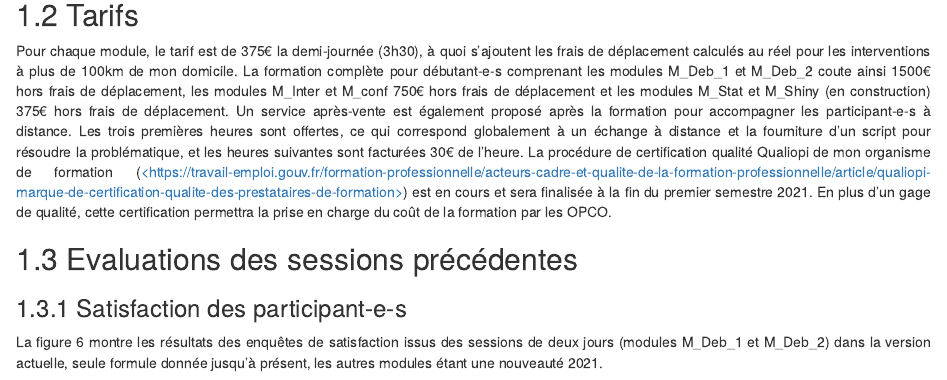
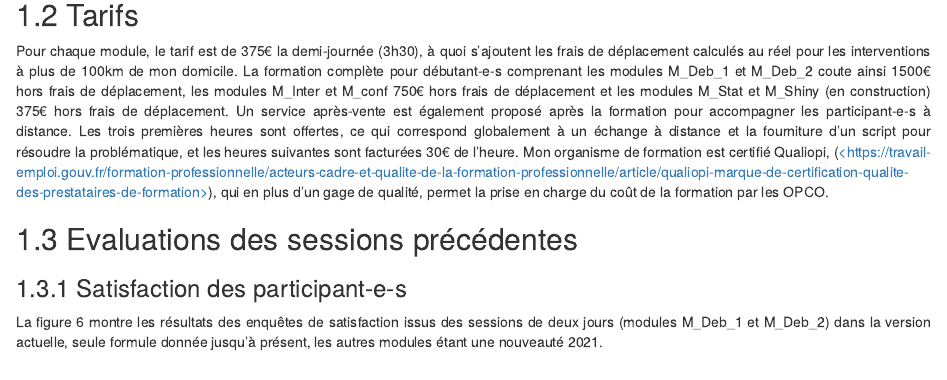
Before and after one commit to oswaldoforey/Website_bookdown, an R Markdown document (aspect_pratique.Rmd): the page in a window 1100 px wide, from 450 px down. Rendered offline with R 4.5, knitr and Pandoc, with nearby package versions; drawn as R Markdown's standard HTML page in place of the format the file asks for.

```diff
--- a/aspect_pratique.Rmd
+++ b/aspect_pratique.Rmd
@@ -61,11 +61,8 @@
 distance. Les trois premières heures sont offertes, ce qui correspond
 globalement à un échange à distance et la fourniture d'un script pour
 résoudre la problématique, et les heures suivantes sont facturées 30€ de
-l'heure. La procédure de certification qualité Qualiopi de mon organisme
-de formation
-([\<https://travail-emploi.gouv.fr/formation-professionnelle/acteurs-cadre-et-qualite-de-la-formation-professionnelle/article/qualiopi-marque-de-certification-qualite-des-prestataires-de-formation\>](https://travail-emploi.gouv.fr/formation-professionnelle/acteurs-cadre-et-qualite-de-la-formation-professionnelle/article/qualiopi-marque-de-certification-qualite-des-prestataires-de-formation){.uri})
-est en cours et sera finalisée à la fin du premier semestre 2021. En
-plus d'un gage de qualité, cette certification permettra la prise en
+l'heure. Mon organisme de formation est certifié Qualiopi,
+([\<https://travail-emploi.gouv.fr/formation-professionnelle/acteurs-cadre-et-qualite-de-la-formation-professionnelle/article/qualiopi-marque-de-certification-qualite-des-prestataires-de-formation\>](https://travail-emploi.gouv.fr/formation-professionnelle/acteurs-cadre-et-qualite-de-la-formation-professionnelle/article/qualiopi-marque-de-certification-qualite-des-prestataires-de-formation){.uri}), qui en plus d'un gage de qualité, permet la prise en
 charge du coût de la formation par les OPCO.
 :::
 
```
Also changed, not shown: index.Rmd (+3 -1 lines), docs/search_index.json, img/LogoQualiopi_150dpi.png (added), img/le_formateur_low_res.PNG (added), aspect_pratique.Rmd (2 more changed lines), 6 other files.
